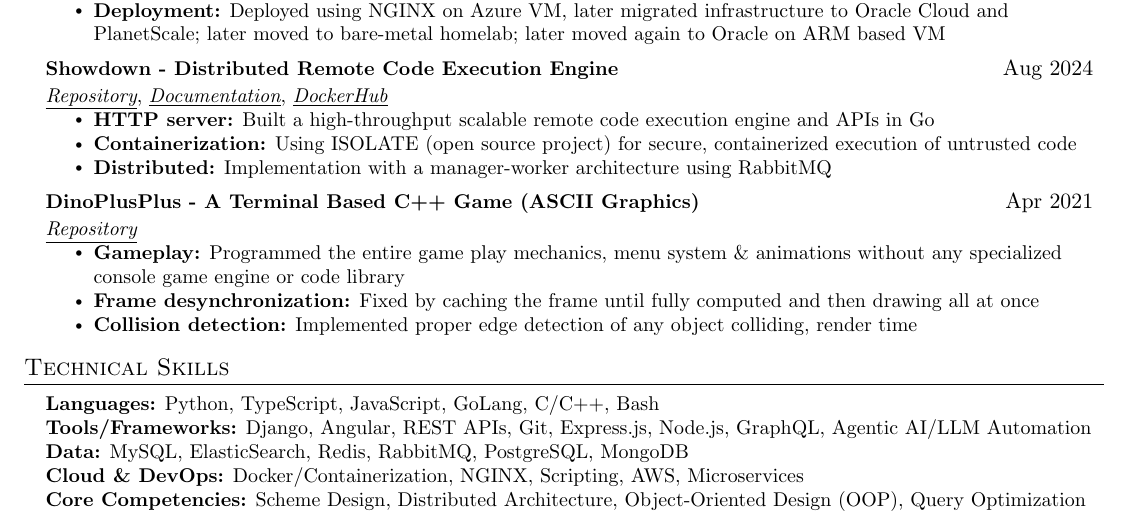
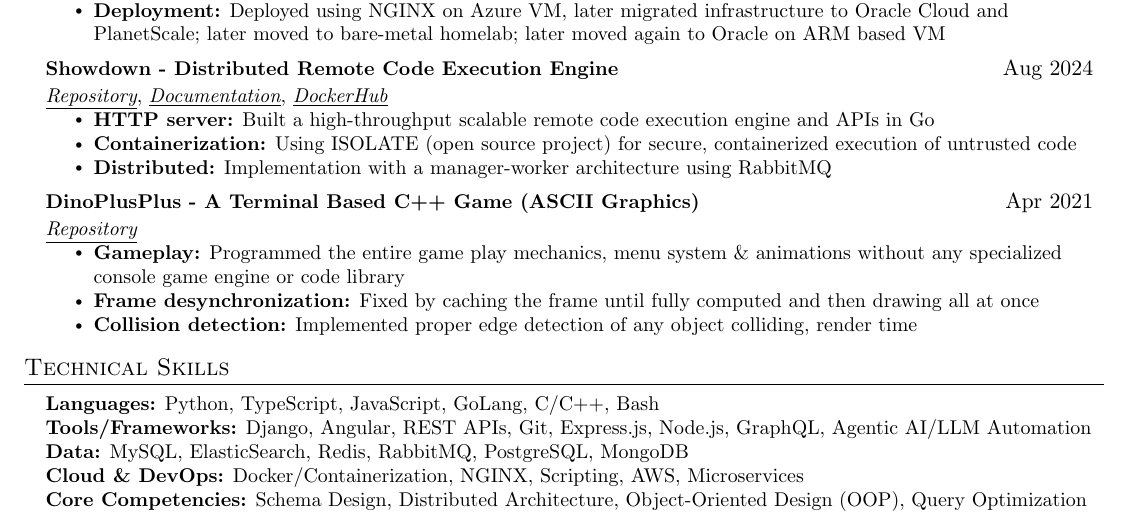
Before and after one commit to msc24x/resume, a LaTeX CV (resume.tex): part of the page, cut so that both start at the same text. Compiled offline with pdfLaTeX.

Commit message:
fix: typo

```diff
--- a/resume.tex
+++ b/resume.tex
@@ -147,7 +147,7 @@
       \textbf{Tools/Frameworks:} Django, Angular, REST APIs, Git, Express.js, Node.js, GraphQL, Agentic AI/LLM Automation \\
       \textbf{Data:} MySQL, ElasticSearch, Redis, RabbitMQ, PostgreSQL, MongoDB \\
       \textbf{Cloud \& DevOps:} Docker/Containerization, NGINX, Scripting, AWS, Microservices \\
-      \textbf{Core Competencies:} Scheme Design, Distributed Architecture, Object-Oriented Design (OOP), Query Optimization \\
+      \textbf{Core Competencies:} Schema Design, Distributed Architecture, Object-Oriented Design (OOP), Query Optimization \\
     }}
  \end{itemize}
 
```
Also changed, not shown: resume.pdf, 1 other file.
